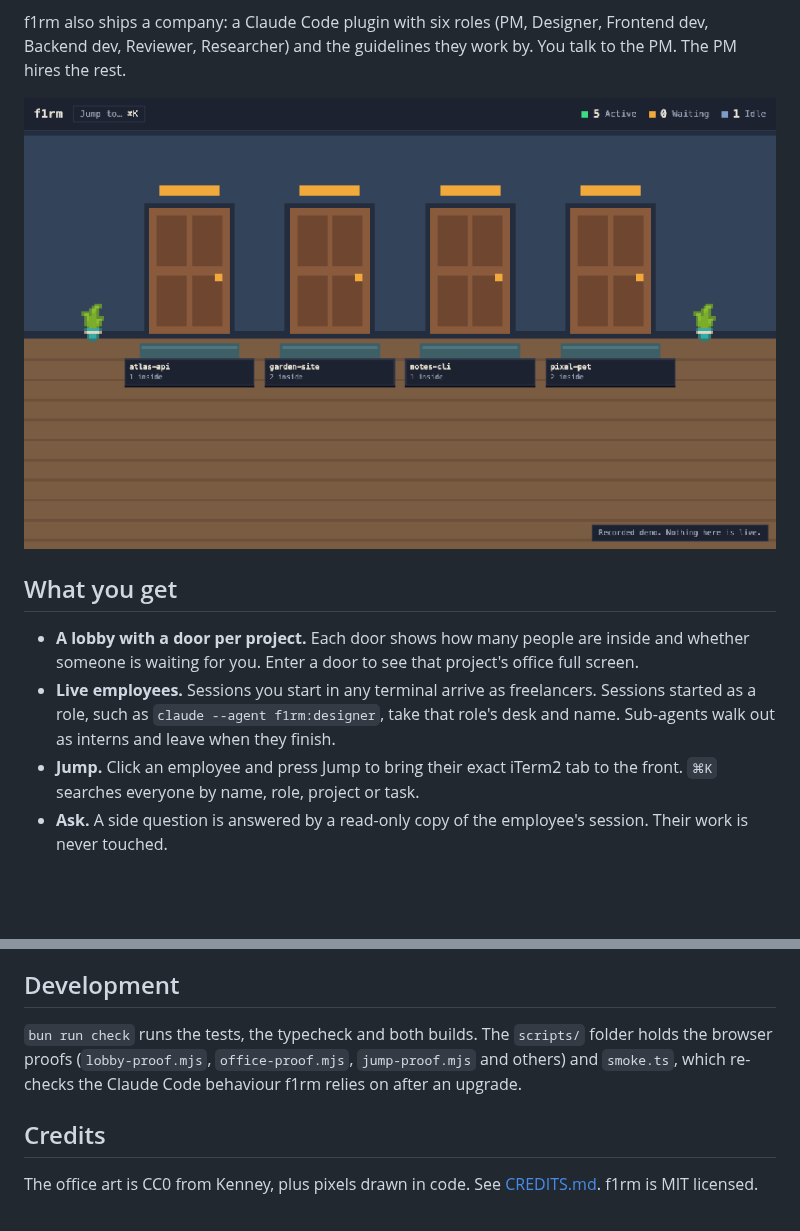
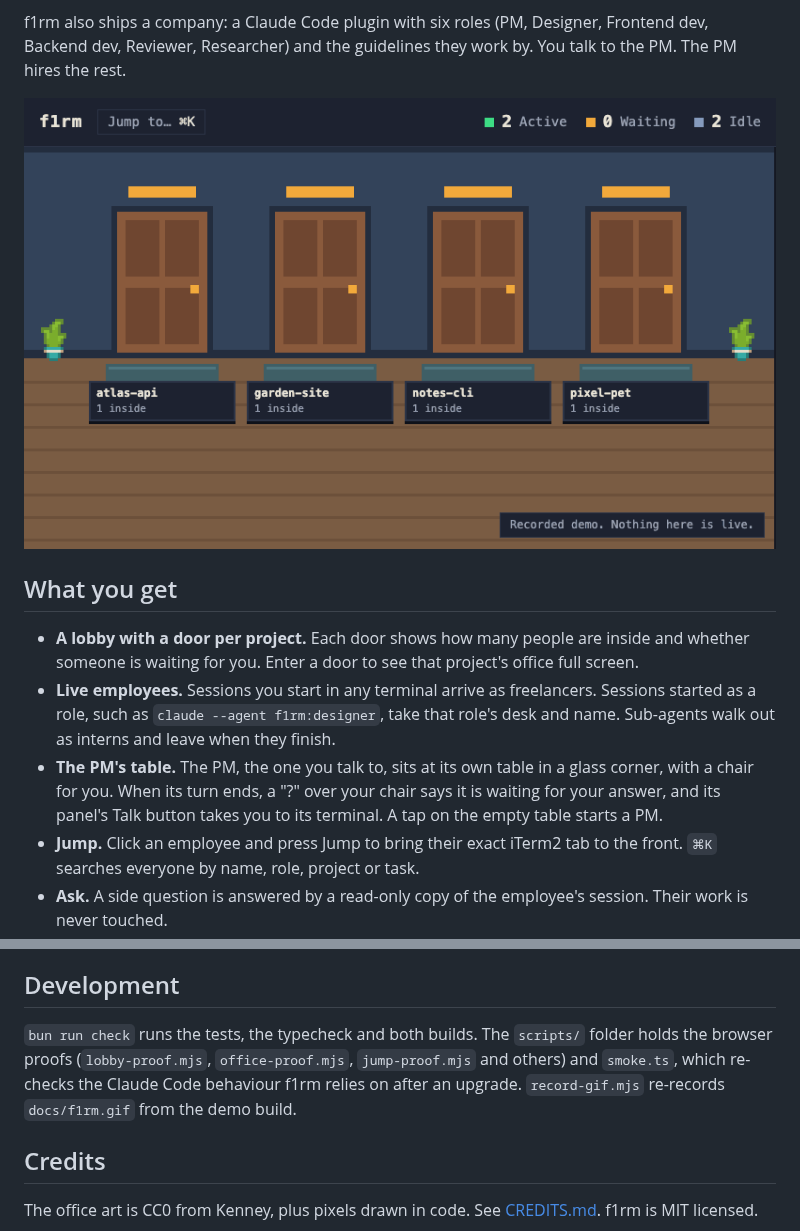
Before and after one commit to feiteiradev/f1rm, a Markdown page: README.md, 2 parts joined by grey strips. GitHub-like rendering; pictures changed too: docs/f1rm.gif; blank space fills up the shorter version.

```diff
--- a/README.md
+++ b/README.md
@@ -10,6 +10,7 @@ f1rm also ships a company: a Claude Code plugin with six roles (PM, Designer, Fr
 
 - **A lobby with a door per project.** Each door shows how many people are inside and whether someone is waiting for you. Enter a door to see that project's office full screen.
 - **Live employees.** Sessions you start in any terminal arrive as freelancers. Sessions started as a role, such as `claude --agent f1rm:designer`, take that role's desk and name. Sub-agents walk out as interns and leave when they finish.
+- **The PM's table.** The PM, the one you talk to, sits at its own table in a glass corner, with a chair for you. When its turn ends, a "?" over your chair says it is waiting for your answer, and its panel's Talk button takes you to its terminal. A tap on the empty table starts a PM.
 - **Jump.** Click an employee and press Jump to bring their exact iTerm2 tab to the front. `⌘K` searches everyone by name, role, project or task.
 - **Ask.** A side question is answered by a read-only copy of the employee's session. Their work is never touched.
 - **Tell.** A message the employee reads at their next step, without stopping a running tool.
@@ -65,7 +66,7 @@ The office can steer your sessions, so it is locked to you.
 
 ## Development
 
-`bun run check` runs the tests, the typecheck and both builds. The `scripts/` folder holds the browser proofs (`lobby-proof.mjs`, `office-proof.mjs`, `jump-proof.mjs` and others) and `smoke.ts`, which re-checks the Claude Code behaviour f1rm relies on after an upgrade.
+`bun run check` runs the tests, the typecheck and both builds. The `scripts/` folder holds the browser proofs (`lobby-proof.mjs`, `office-proof.mjs`, `jump-proof.mjs` and others) and `smoke.ts`, which re-checks the Claude Code behaviour f1rm relies on after an upgrade. `record-gif.mjs` re-records `docs/f1rm.gif` from the demo build.
 
 ## Credits
 
```
Also changed, not shown: other parts of README.md (+1 -1 lines), 13 other files.
